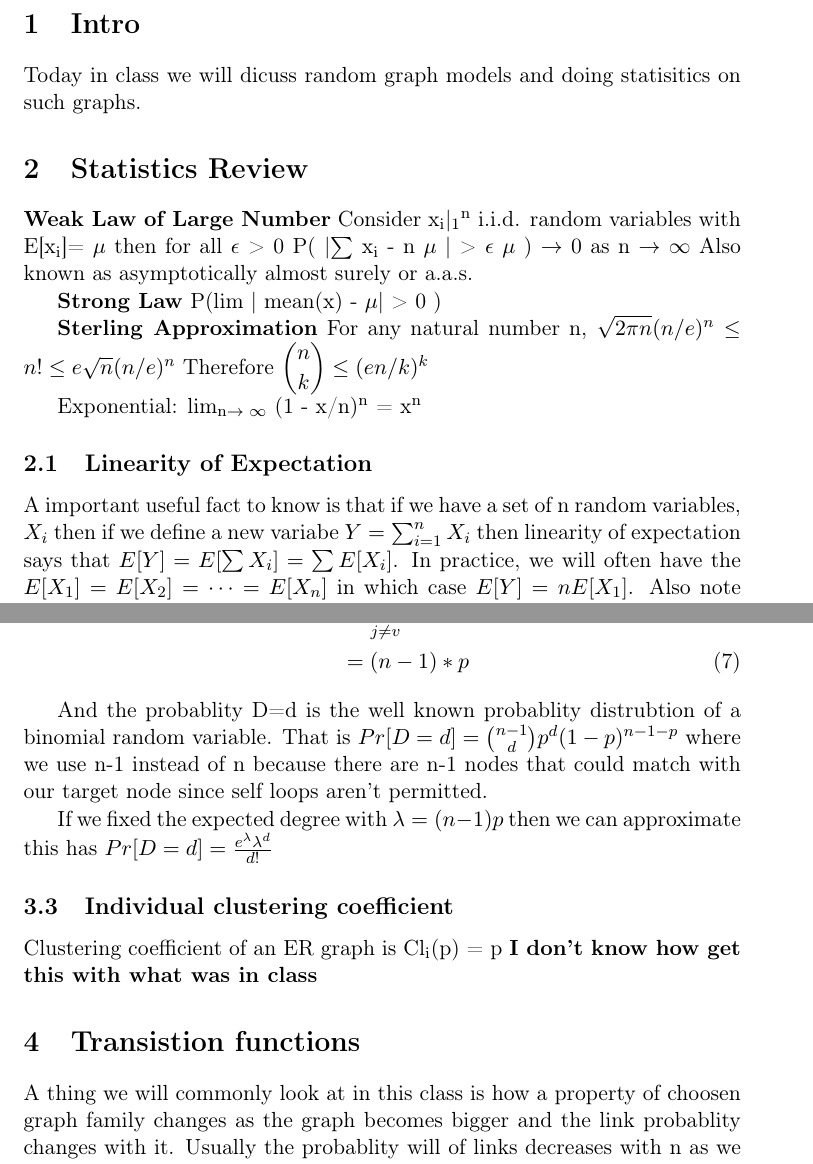
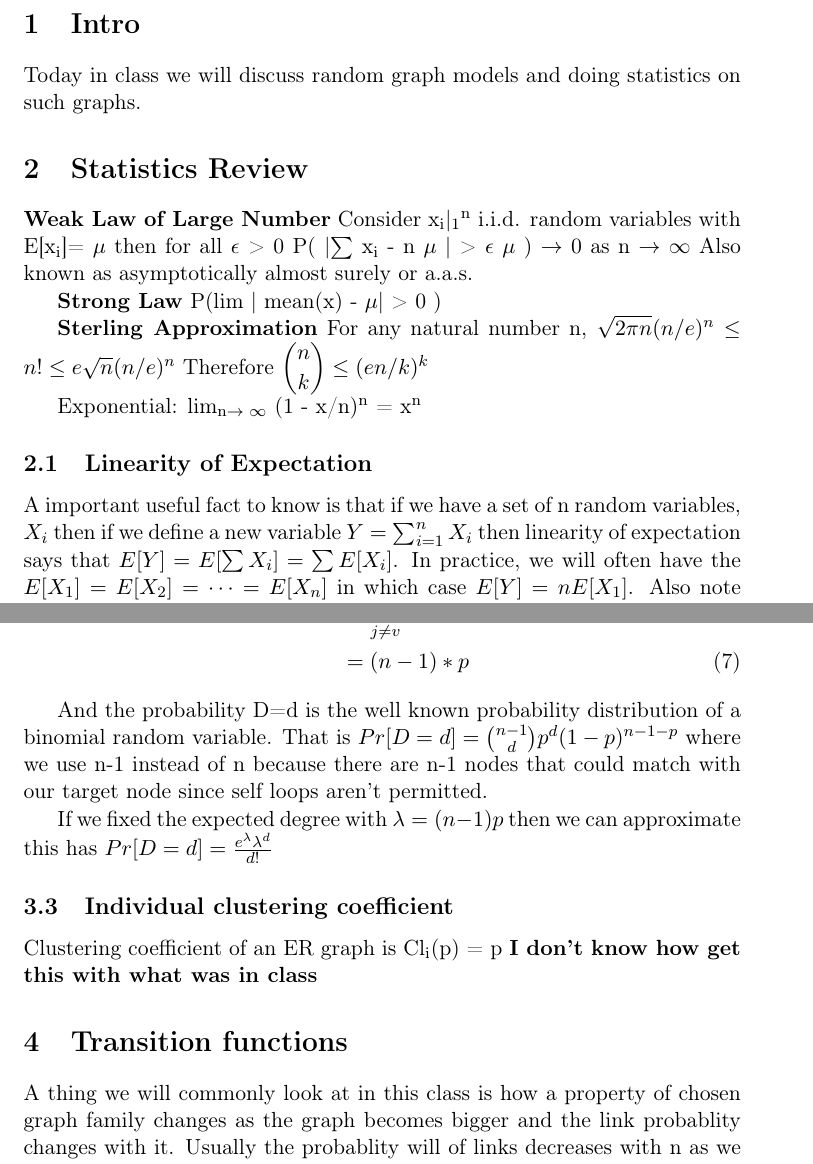
Before and after one commit to CalvinRoth/NetworksClassNotes, a LaTeX document (week3/week3.tex): two parts of pages 1 and 3 of 4, joined at a grey line, cut so that both start at the same text. Compiled offline with pdfLaTeX.

Commit message:
Maybe should have ran spell check before init commit

```diff
--- a/week3/week3.tex
+++ b/week3/week3.tex
@@ -31,7 +31,7 @@
 
 \section{Intro}
 \label{sec:org601d5dd}
-Today in class we will dicuss random graph models and doing statisitics on such graphs.
+Today in class we will discuss random graph models and doing statistics on such graphs.
 
 \section{Statistics Review}
 \label{sec:org20cecfd}
@@ -49,7 +49,7 @@ Exponential: lim\textsubscript{n\(\to\) \(\infty\)} (1 - x/n)\textsuperscript{n}
 
 \subsection{Linearity of Expectation}
 \label{sec:org560b2d0}
-A important useful fact to know is that if we have a set of n random variables, \(X_{i}\) then if we define a new variabe \(Y = \sum_{i=1}^{n} X_{i}\) then linearity of expectation says that \(E[Y] = E[\sum X_{i}] = \sum E[X_{i}]\). In practice, we will often have the \(E[X_{1}] = E[X_{2}] = \cdots = E[X_{n}]\) in which case \(E[Y] = n E[X_{1}]\). Also note this is still true even if the random variables \(X_{i}\) are not independent of each other.
+A important useful fact to know is that if we have a set of n random variables, \(X_{i}\) then if we define a new variable \(Y = \sum_{i=1}^{n} X_{i}\) then linearity of expectation says that \(E[Y] = E[\sum X_{i}] = \sum E[X_{i}]\). In practice, we will often have the \(E[X_{1}] = E[X_{2}] = \cdots = E[X_{n}]\) in which case \(E[Y] = n E[X_{1}]\). Also note this is still true even if the random variables \(X_{i}\) are not independent of each other.
 
 A common pattern applied often is to find the expectation of a random variable Y, let \(X_{i}\) be the indicator of some event i.e. \(X_{i} = \begin{cases} 1 & \text{ If event i happens} \\ 0 & \text{ else} \end{cases}\). In such a case where \(Y = \sum X_{i}\) we would have \(E[Y] = \sum E[X_{i}] = \sum 1*Pr[X_{i}]\).
 
@@ -103,7 +103,7 @@ Now we will figure out what the expected degree of any node v in an ER graph is.
 &= (n-1)*p
 \end{align}
 
-And the probablity D=d is the well known probablity distrubtion of a binomial random variable. That is \(Pr[D=d] = \binom{n-1}{d} p^{d} (1-p)^{n-1-p}\) where we use n-1 instead of n because there are n-1 nodes that could match with our target node since self loops aren't permitted.
+And the probability D=d is the well known probability distribution of a binomial random variable. That is \(Pr[D=d] = \binom{n-1}{d} p^{d} (1-p)^{n-1-p}\) where we use n-1 instead of n because there are n-1 nodes that could match with our target node since self loops aren't permitted.
 
 If we fixed the expected degree with \(\lambda = (n-1)p\) then we can approximate this has \(Pr[D=d] = \frac{e^\lambda \lambda^{d}}{d!}\)
 
@@ -114,9 +114,9 @@ If we fixed the expected degree with \(\lambda = (n-1)p\) then we can approximat
 Clustering coefficient of an ER graph is Cl\textsubscript{i}(p) = p
 \textbf{I don't know how get this with what was in class}
 
-\section{Transistion functions}
+\section{Transition functions}
 \label{sec:org1afbe23}
-A thing we will commonly look at in this class is how a property of choosen graph family changes as the graph becomes bigger and the link probablity changes with it. Usually the probablity will of links decreases with n as we are frequently interested in properties of sparse graphs.
+A thing we will commonly look at in this class is how a property of chosen graph family changes as the graph becomes bigger and the link probablity changes with it. Usually the probablity will of links decreases with n as we are frequently interested in properties of sparse graphs.
 
 Instead of doing the challenging working of fully analzying the probablity of a given property for a fixed n, it will typically be easier to asymptomatic analysis on what happens as \(n\to \infty\). We will often see that the probablity of an event goes to 0 if the link probablity p(n) shrinks strictly faster than some specicial threshold function and to 1 if p(n) shrinks slower. We call such behavior a phase transistion.
 
```
Also changed, not shown: week3/week3.pdf, week3/week3.tex (2 more changed lines).
